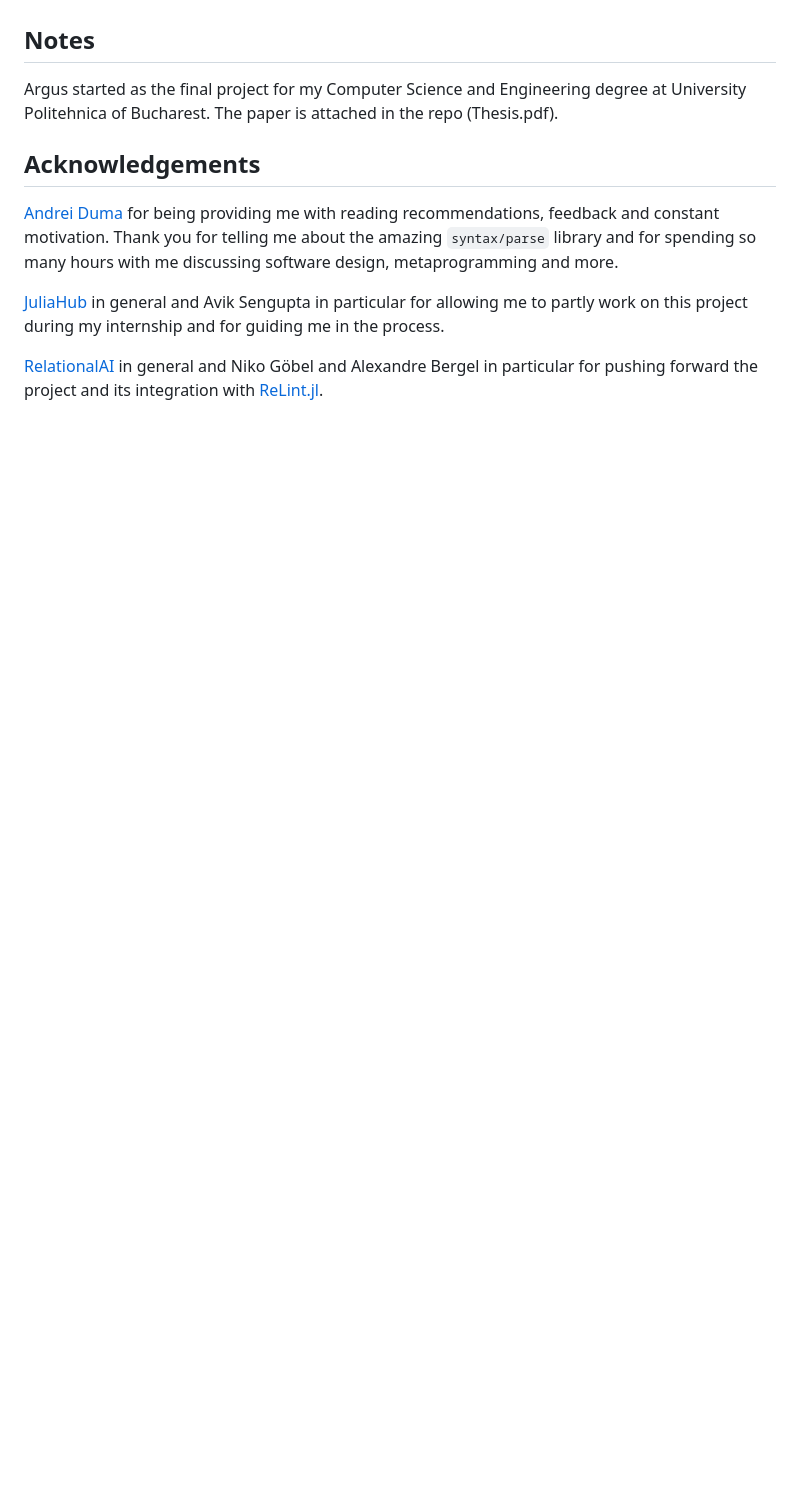
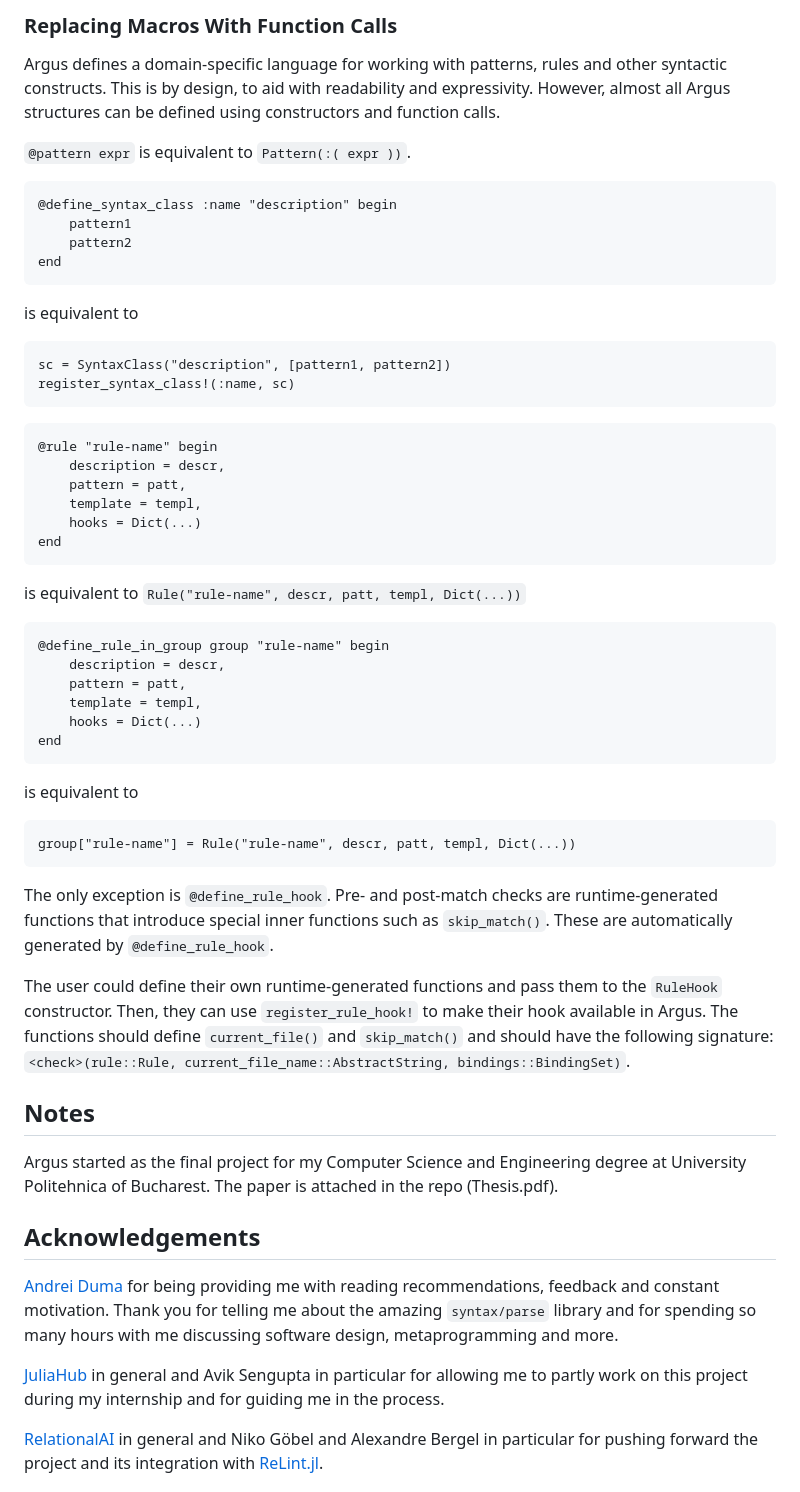
Before and after one commit to iuliadmtru/Argus.jl, a Markdown page: README.md, the part around one of its changes. Rendered like a GitHub page; blank space fills up the shorter version.

Commit message:
Finish README update

````diff
--- a/README.md
+++ b/README.md
@@ -1722,3 +1860,59 @@ TODO: mention that all macros can be replaced by function calls
+### Replacing Macros With Function Calls
+
+Argus defines a domain-specific language for working with patterns,
+rules and other syntactic constructs. This is by design, to aid with
+readability and expressivity. However, almost all Argus structures can
+be defined using constructors and function calls.
+
+`@pattern expr` is equivalent to `Pattern(:( expr ))`.
+
+```
+@define_syntax_class :name "description" begin
+    pattern1
+    pattern2
+end
+```
+is equivalent to
+```
+sc = SyntaxClass("description", [pattern1, pattern2])
+register_syntax_class!(:name, sc)
+```
+
+```
+@rule "rule-name" begin
+    description = descr,
+    pattern = patt,
+    template = templ,
+    hooks = Dict(...)
+end
+```
+is equivalent to
+`Rule("rule-name", descr, patt, templ, Dict(...))`
+
+```
+@define_rule_in_group group "rule-name" begin
+    description = descr,
+    pattern = patt,
+    template = templ,
+    hooks = Dict(...)
+end
+```
+is equivalent to
+```
+group["rule-name"] = Rule("rule-name", descr, patt, templ, Dict(...))
+```
+
+The only exception is `@define_rule_hook`. Pre- and post-match checks
+are runtime-generated functions that introduce special inner functions
+such as `skip_match()`. These are automatically generated by
+`@define_rule_hook`.
+
+The user could define their own runtime-generated functions and pass
+them to the `RuleHook` constructor. Then, they can use
+`register_rule_hook!` to make their hook available in Argus. The
+functions should define `current_file()` and `skip_match()` and should
+have the following signature: `<check>(rule::Rule,
+current_file_name::AbstractString, bindings::BindingSet)`.
 
 ## Notes
 
````
Also changed, not shown: other parts of README.md (+141 -3 lines).
